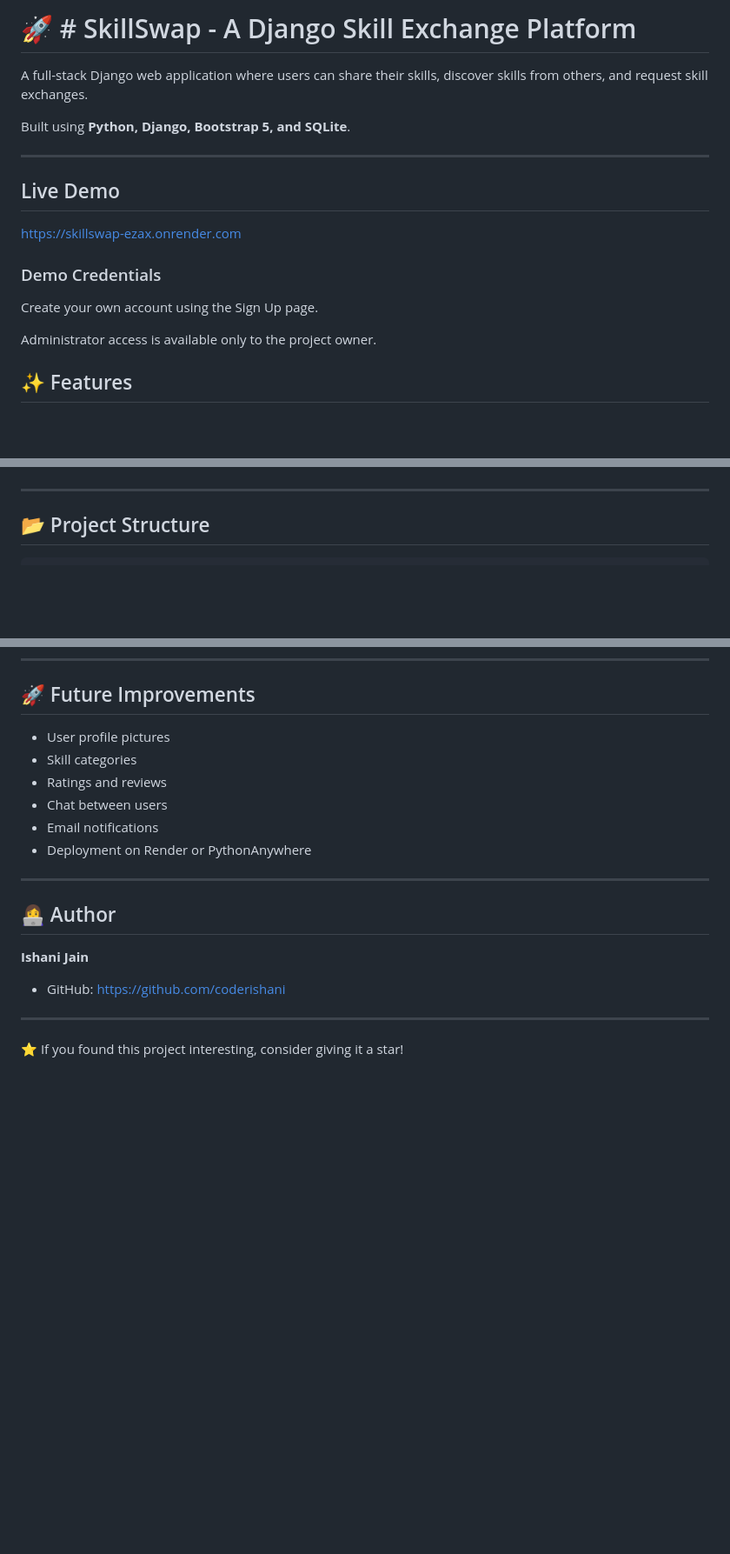
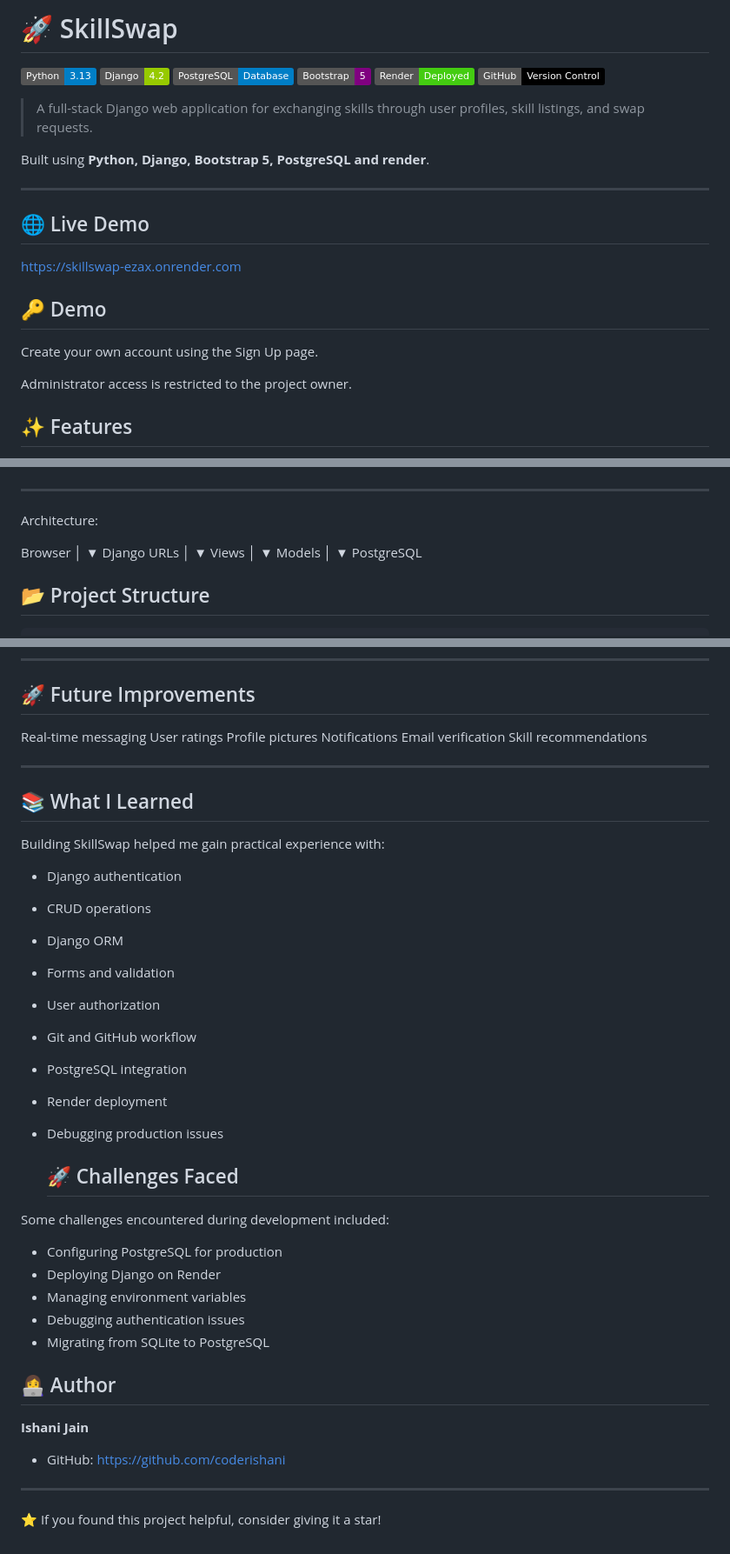
Before and after one commit to coderishani/SkillSwap, a Markdown page: README.md, 3 parts joined by grey strips. Shown at 87% size. Drawn GitHub-style; badges without logos; blank space fills up the shorter version.

Commit message:
Revise README for clarity and updated information
Updated project description, tech stack, and future improvements in README.

```diff
--- a/README.md
+++ b/README.md
@@ -1,20 +1,27 @@
-# 🚀 # SkillSwap - A Django Skill Exchange Platform
+# 🚀 SkillSwap
 
-A full-stack Django web application where users can share their skills, discover skills from others, and request skill exchanges.
+![Python](https://img.shields.io/badge/Python-3.13-blue?logo=python)
+![Django](https://img.shields.io/badge/Django-4.2-green?logo=django)
+![PostgreSQL](https://img.shields.io/badge/PostgreSQL-Database-blue?logo=postgresql)
+![Bootstrap](https://img.shields.io/badge/Bootstrap-5-purple?logo=bootstrap)
+![Render](https://img.shields.io/badge/Render-Deployed-success?logo=render)
+![GitHub](https://img.shields.io/badge/GitHub-Version%20Control-black?logo=github)
 
-Built using **Python, Django, Bootstrap 5, and SQLite**.
+> A full-stack Django web application for exchanging skills through user profiles, skill listings, and swap requests.
+
+Built using **Python, Django, Bootstrap 5, PostgreSQL and render**.
 
 ---
 
-## Live Demo
+## 🌐 Live Demo
 
 https://skillswap-ezax.onrender.com
 
-### Demo Credentials
+## 🔑 Demo
 
 Create your own account using the Sign Up page.
 
-Administrator access is available only to the project owner.
+Administrator access is restricted to the project owner.
 
 
 ## ✨ Features
@@ -97,6 +119,21 @@ Administrator access is available only to the project owner.
 ![Sent Requests](screenshots/sent_requests.png)
 
 ---
+Architecture:
+
+Browser
+    │
+    ▼
+Django URLs
+    │
+    ▼
+Views
+    │
+    ▼
+Models
+    │
+    ▼
+PostgreSQL
 
 ## 📂 Project Structure
 
@@ -192,14 +229,37 @@ http://127.0.0.1:8000/
 
 ## 🚀 Future Improvements
 
-- User profile pictures
-- Skill categories
-- Ratings and reviews
-- Chat between users
-- Email notifications
-- Deployment on Render or PythonAnywhere
+Real-time messaging
+User ratings
+Profile pictures
+Notifications
+Email verification
+Skill recommendations
 
 ---
+## 📚 What I Learned
+
+Building SkillSwap helped me gain practical experience with:
+
+- Django authentication
+- CRUD operations
+- Django ORM
+- Forms and validation
+- User authorization
+- Git and GitHub workflow
+- PostgreSQL integration
+- Render deployment
+- Debugging production issues
+
+  ## 🚀 Challenges Faced
+
+Some challenges encountered during development included:
+
+- Configuring PostgreSQL for production
+- Deploying Django on Render
+- Managing environment variables
+- Debugging authentication issues
+- Migrating from SQLite to PostgreSQL
 
 ## 👩‍💻 Author
 
@@ -209,4 +269,4 @@ http://127.0.0.1:8000/
 
 ---
 
-⭐ If you found this project interesting, consider giving it a star!
+⭐ If you found this project helpful, consider giving it a star!
```
Also changed, not shown: other parts of README.md (+19 -4 lines).
